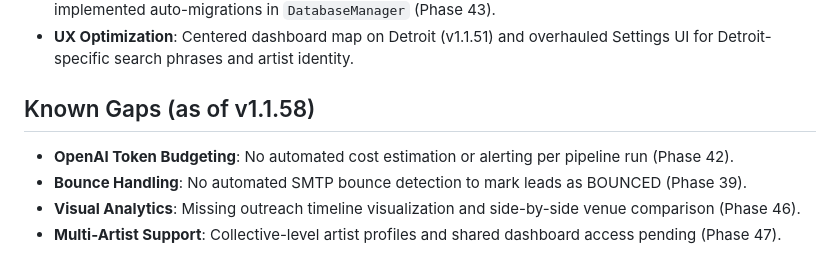
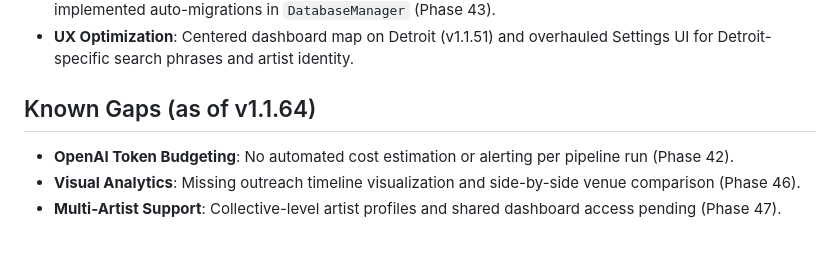
Before and after one commit to robertpelloni/psytrance_night_outreach_agent, a Markdown page: MEMORY.md, the part around the change. GitHub-like rendering.

Commit message:
v1.1.64 tag and memory update
Co-authored-by: robertpelloni <673434+robertpelloni@users.noreply.github.com>

```diff
--- a/MEMORY.md
+++ b/MEMORY.md
@@ -48,8 +48,7 @@
 - **Data Persistence**: Expanded `venues` table with technical metadata (capacity, type, neighborhood) and implemented auto-migrations in `DatabaseManager` (Phase 43).
 - **UX Optimization**: Centered dashboard map on Detroit (v1.1.51) and overhauled Settings UI for Detroit-specific search phrases and artist identity.
 
-## Known Gaps (as of v1.1.58)
+## Known Gaps (as of v1.1.64)
 - **OpenAI Token Budgeting**: No automated cost estimation or alerting per pipeline run (Phase 42).
-- **Bounce Handling**: No automated SMTP bounce detection to mark leads as BOUNCED (Phase 39).
 - **Visual Analytics**: Missing outreach timeline visualization and side-by-side venue comparison (Phase 46).
 - **Multi-Artist Support**: Collective-level artist profiles and shared dashboard access pending (Phase 47).
```
